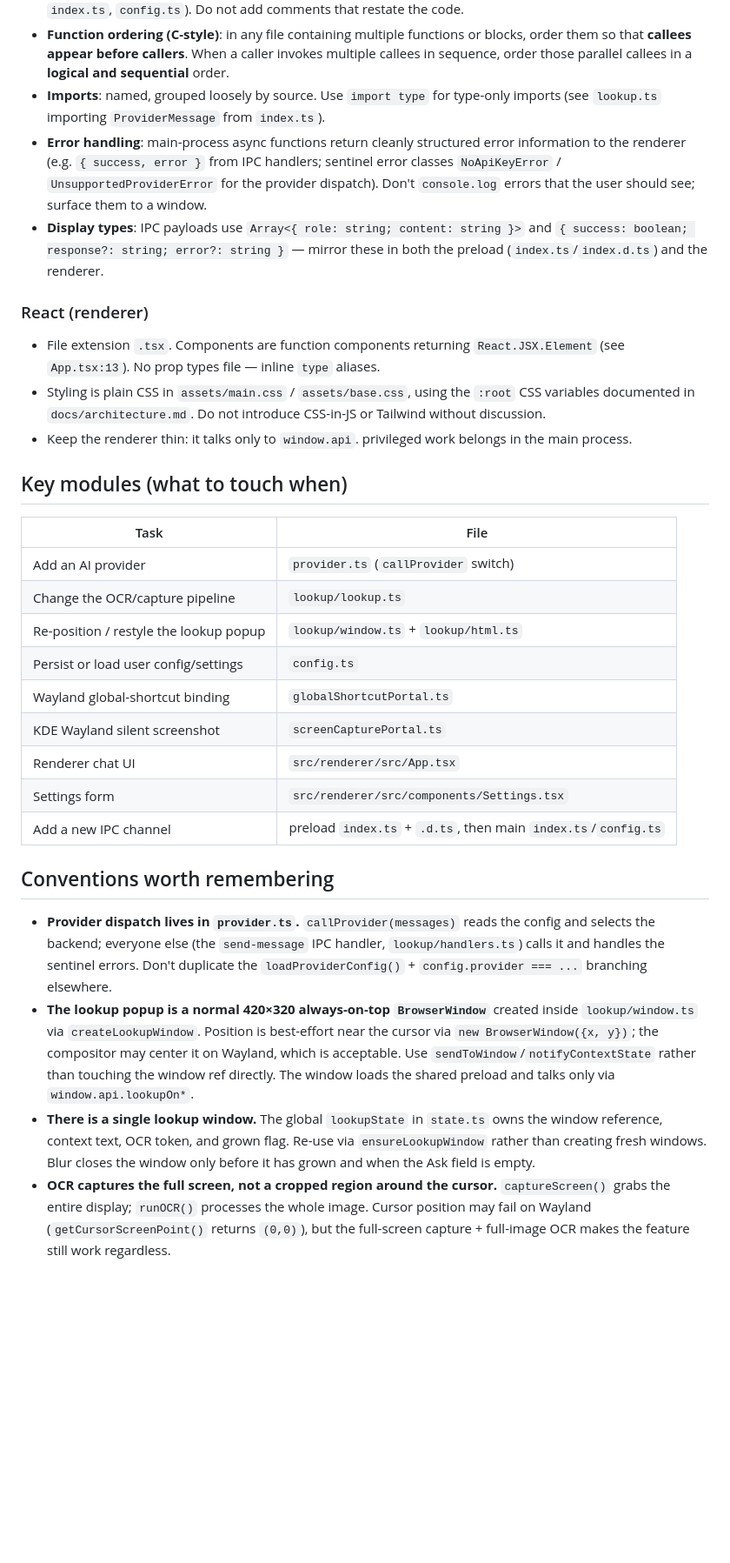
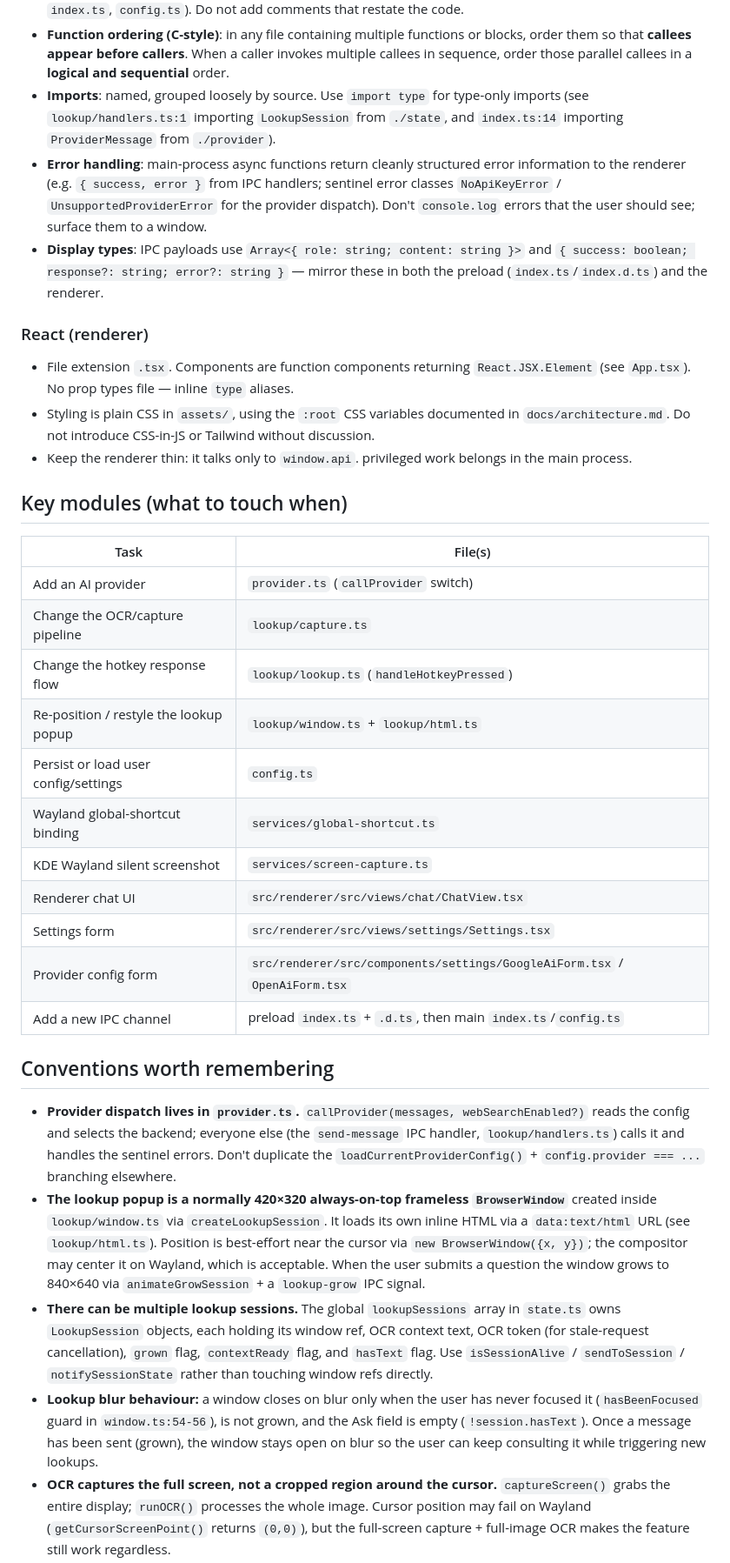
Before and after one commit to naromil/delta-ai, a Markdown page: AGENTS.md, the part around one of its changes. Shown at 87% size. GitHub-like rendering; blank space fills up the shorter version.

```diff
--- a/AGENTS.md
+++ b/AGENTS.md
@@ -100,7 +130,8 @@ Enforced by ESLint + Prettier config; match what already exists:
   When a caller invokes multiple callees in sequence,
   order those parallel callees in a **logical and sequential** order.
 - **Imports**: named, grouped loosely by source. Use `import type` for type-only
-  imports (see `lookup.ts` importing `ProviderMessage` from `index.ts`).
+  imports (see `lookup/handlers.ts:1` importing `LookupSession` from `./state`,
+  and `index.ts:14` importing `ProviderMessage` from `./provider`).
 - **Error handling**: main-process async functions return cleanly structured error
   information to the renderer (e.g. `{ success, error }` from IPC handlers; sentinel
   error classes `NoApiKeyError` / `UnsupportedProviderError` for the provider dispatch).
@@ -112,43 +143,50 @@ Enforced by ESLint + Prettier config; match what already exists:
 ### React (renderer)
 
 - File extension `.tsx`. Components are function components returning `React.JSX.Element`
-  (see `App.tsx:13`). No prop types file — inline `type` aliases.
-- Styling is plain CSS in `assets/main.css` / `assets/base.css`, using the `:root`
-  CSS variables documented in `docs/architecture.md`. Do not introduce CSS-in-JS or Tailwind
-  without discussion.
+  (see `App.tsx`). No prop types file — inline `type` aliases.
+- Styling is plain CSS in `assets/`, using the `:root` CSS variables documented in
+  `docs/architecture.md`. Do not introduce CSS-in-JS or Tailwind without discussion.
 - Keep the renderer thin: it talks only to `window.api`. privileged work belongs in the
   main process.
 
 ## Key modules (what to touch when)
 
-| Task                                   | File                                                           |
-| -------------------------------------- | -------------------------------------------------------------- |
-| Add an AI provider                     | `provider.ts` (`callProvider` switch)                          |
-| Change the OCR/capture pipeline        | `lookup/lookup.ts`                                             |
-| Re-position / restyle the lookup popup | `lookup/window.ts` + `lookup/html.ts`                          |
-| Persist or load user config/settings   | `config.ts`                                                    |
-| Wayland global-shortcut binding        | `globalShortcutPortal.ts`                                      |
-| KDE Wayland silent screenshot          | `screenCapturePortal.ts`                                       |
-| Renderer chat UI                       | `src/renderer/src/App.tsx`                                     |
-| Settings form                          | `src/renderer/src/components/Settings.tsx`                     |
-| Add a new IPC channel                  | preload `index.ts` + `.d.ts`, then main `index.ts`/`config.ts` |
+| Task                                   | File(s)                                                                 |
+| -------------------------------------- | ----------------------------------------------------------------------- |
+| Add an AI provider                     | `provider.ts` (`callProvider` switch)                                   |
+| Change the OCR/capture pipeline        | `lookup/capture.ts`                                                     |
+| Change the hotkey response flow        | `lookup/lookup.ts` (`handleHotkeyPressed`)                              |
+| Re-position / restyle the lookup popup | `lookup/window.ts` + `lookup/html.ts`                                   |
+| Persist or load user config/settings   | `config.ts`                                                             |
+| Wayland global-shortcut binding        | `services/global-shortcut.ts`                                           |
+| KDE Wayland silent screenshot          | `services/screen-capture.ts`                                            |
+| Renderer chat UI                       | `src/renderer/src/views/chat/ChatView.tsx`                              |
+| Settings form                          | `src/renderer/src/views/settings/Settings.tsx`                          |
+| Provider config form                   | `src/renderer/src/components/settings/GoogleAiForm.tsx` / `OpenAiForm.tsx` |
+| Add a new IPC channel                  | preload `index.ts` + `.d.ts`, then main `index.ts`/`config.ts`          |
 
 ## Conventions worth remembering
 
-- **Provider dispatch lives in `provider.ts`.** `callProvider(messages)` reads the config
-  and selects the backend; everyone else (the `send-message` IPC handler, `lookup/handlers.ts`)
-  calls it and handles the sentinel errors. Don't duplicate the
-  `loadProviderConfig()` + `config.provider === ...` branching elsewhere.
-- **The lookup popup is a normal 420×320 always-on-top `BrowserWindow`**
-  created inside `lookup/window.ts` via `createLookupWindow`. Position is
-  best-effort near the cursor via `new BrowserWindow({x, y})`; the compositor may center
-  it on Wayland, which is acceptable. Use `sendToWindow`/`notifyContextState` rather
-  than touching the window ref directly. The window loads the shared preload and talks
-  only via `window.api.lookupOn*`.
-- **There is a single lookup window.** The global `lookupState` in `state.ts` owns
-  the window reference, context text, OCR token, and grown flag. Re-use via
-  `ensureLookupWindow` rather than creating fresh windows. Blur closes the window
-  only before it has grown and when the Ask field is empty.
+- **Provider dispatch lives in `provider.ts`.** `callProvider(messages, webSearchEnabled?)`
+  reads the config and selects the backend; everyone else (the `send-message` IPC handler,
+  `lookup/handlers.ts`) calls it and handles the sentinel errors. Don't duplicate the
+  `loadCurrentProviderConfig()` + `config.provider === ...` branching elsewhere.
+- **The lookup popup is a normally 420×320 always-on-top frameless `BrowserWindow`**
+  created inside `lookup/window.ts` via `createLookupSession`. It loads its own inline
+  HTML via a `data:text/html` URL (see `lookup/html.ts`). Position is best-effort near the
+  cursor via `new BrowserWindow({x, y})`; the compositor may center it on Wayland, which
+  is acceptable. When the user submits a question the window grows to 840×640 via
+  `animateGrowSession` + a `lookup-grow` IPC signal.
+- **There can be multiple lookup sessions.** The global `lookupSessions` array in
+  `state.ts` owns `LookupSession` objects, each holding its window ref, OCR context
+  text, OCR token (for stale-request cancellation), `grown` flag, `contextReady` flag,
+  and `hasText` flag. Use `isSessionAlive` / `sendToSession` / `notifySessionState`
+  rather than touching window refs directly.
+- **Lookup blur behaviour:** a window closes on blur only when the user has never
+  focused it (`hasBeenFocused` guard in `window.ts:54-56`), is not grown, and the
+  Ask field is empty (`!session.hasText`). Once a message has been sent (grown),
+  the window stays open on blur so the user can keep consulting it while triggering
+  new lookups.
 - **OCR captures the full screen, not a cropped region around the cursor.**
   `captureScreen()` grabs the entire display; `runOCR()` processes the whole
   image. Cursor position may fail on Wayland (`getCursorScreenPoint()` returns
```
Also changed, not shown: other parts of AGENTS.md (+57 -22 lines).
